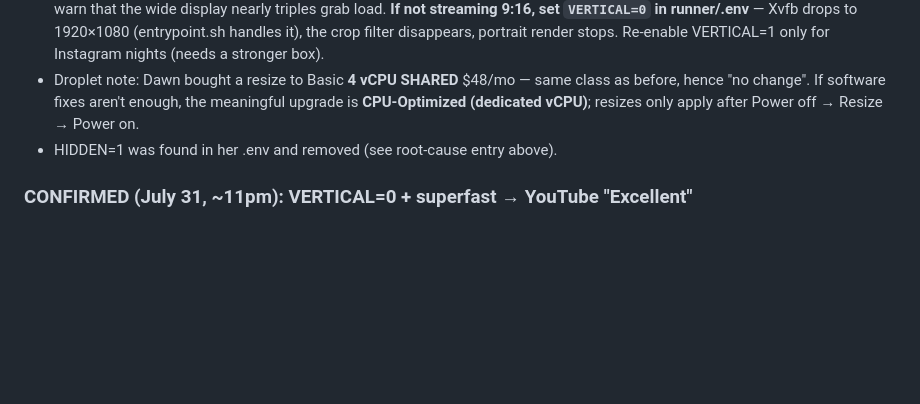
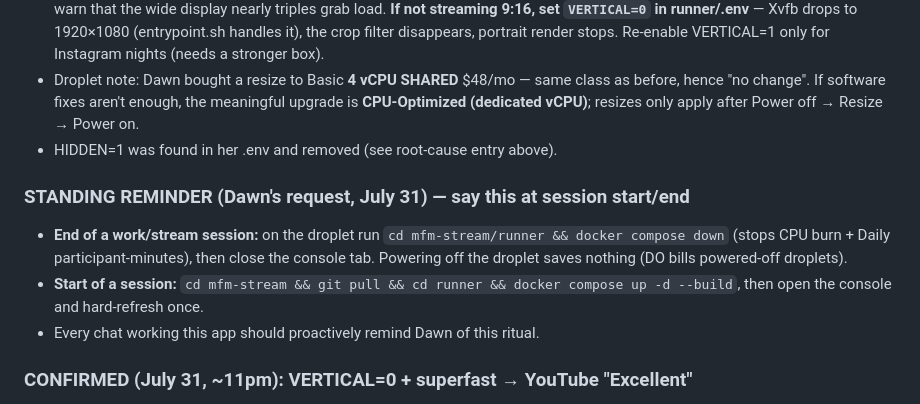
Before and after one commit to Logan722/mfm-stream, a Markdown page: MFM-STREAMING-APP-REFERENCE.md, the part around the change. Rendered like a GitHub page; blank space fills up the shorter version.

Commit message:
Doc: standing shutdown/startup reminder ritual (Dawn's request)
Co-Authored-By: Claude Fable 5 <noreply@anthropic.com>
Claude-Session: https://claude.ai/code/session_01UaFgwDd57vLFe4xMMjPUWV

```diff
--- a/MFM-STREAMING-APP-REFERENCE.md
+++ b/MFM-STREAMING-APP-REFERENCE.md
@@ -508,6 +508,15 @@ C command rail / D theater) and picked **B**. Shipped:
   after Power off → Resize → Power on.
 - HIDDEN=1 was found in her .env and removed (see root-cause entry above).
 
+### STANDING REMINDER (Dawn's request, July 31) — say this at session start/end
+- **End of a work/stream session:** on the droplet run
+  `cd mfm-stream/runner && docker compose down` (stops CPU burn + Daily
+  participant-minutes), then close the console tab. Powering off the droplet
+  saves nothing (DO bills powered-off droplets).
+- **Start of a session:** `cd mfm-stream && git pull && cd runner && docker
+  compose up -d --build`, then open the console and hard-refresh once.
+- Every chat working this app should proactively remind Dawn of this ritual.
+
 ### CONFIRMED (July 31, ~11pm): VERTICAL=0 + superfast → YouTube "Excellent"
 - Same 4-vCPU shared droplet went from "Poor"/2fps to **Excellent** — CPU
   starvation confirmed as the whole story. 16:9 works on the $48 box.
```
